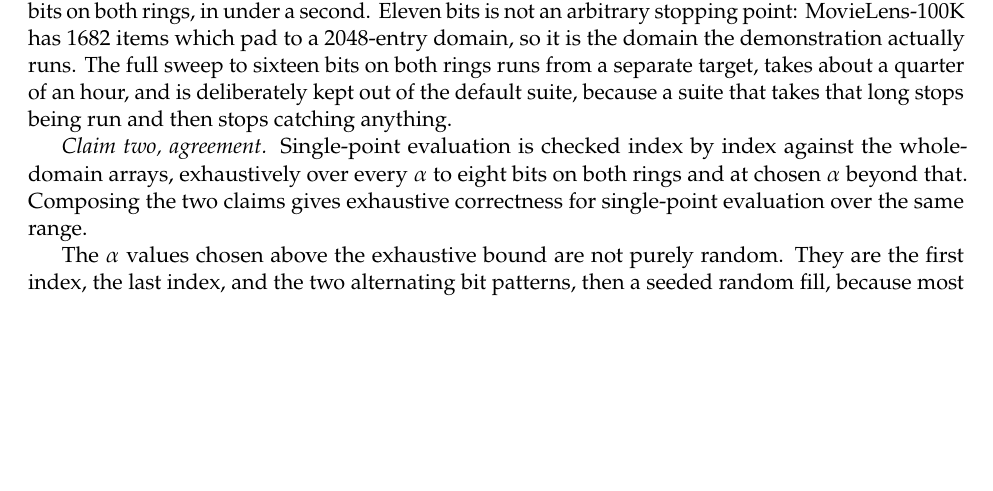
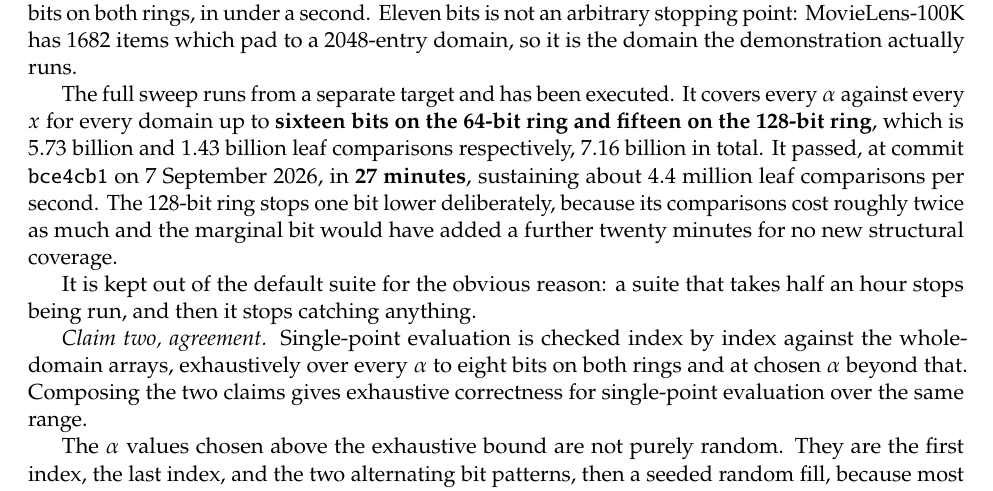
Before and after one commit to mainak9093/privacy-preserving-recommendation, a LaTeX paper (report/midterm_technical.tex, which reads report/sections/tech_dpf.tex): part of page 6 of 9, cut so that both start at the same text, the shorter picture padded with empty space. Compiled offline with pdfLaTeX.

Commit message:
Record the full exhaustive sweep, and correct two figures it disproved
`make test-exhaustive` was run at bce4cb1 and PASSED: every alpha against
every x, for every domain up to 16 bits on the 64-bit ring (5.73e9 leaf
comparisons) and 15 bits on the 128-bit ring (1.43e9), 7.16e9 in total, in
27.0 minutes at about 4.4 million comparisons per second.

Two statements in the report were wrong and are corrected against the
measurement rather than left as estimates:

  - It said the sweep takes "about a quarter of an hour". It takes 27 minutes.
    My pre-run estimate was low by 80%.
  - It said "sixteen bits on both rings". The 128-bit ring stops at fifteen.
    That is deliberate, since its comparisons cost roughly twice as much and
    the extra bit adds about twenty minutes for no new structural coverage,
    but the report claimed coverage that had not been run.

The result is recorded in MEMORY.md section 7 with the SHA, the date and an
instruction to re-run after any change to Gen, Eval, EvalFull or Traverse,
plus a note to budget thirty minutes rather than fifteen.

```diff
--- a/report/sections/tech_dpf.tex
+++ b/report/sections/tech_dpf.tex
@@ -155,10 +155,20 @@ $\EvalFull(k_0)[x] - \EvalFull(k_1)[x]$ equals $\beta$ at $x = \alpha$ and zero
 elsewhere. The default test target establishes this for every domain up to
 eleven bits on both rings, in under a second. Eleven bits is not an arbitrary
 stopping point: MovieLens-100K has 1682 items which pad to a 2048-entry domain,
-so it is the domain the demonstration actually runs. The full sweep to sixteen
-bits on both rings runs from a separate target, takes about a quarter of an
-hour, and is deliberately kept out of the default suite, because a suite that
-takes that long stops being run and then stops catching anything.
+so it is the domain the demonstration actually runs.
+
+The full sweep runs from a separate target and has been executed. It covers
+every $\alpha$ against every $x$ for every domain up to \textbf{sixteen bits on
+the 64-bit ring and fifteen on the 128-bit ring}, which is $5.73$ billion and
+$1.43$ billion leaf comparisons respectively, $7.16$ billion in total. It
+passed, at commit \texttt{bce4cb1} on 7 September 2026, in \textbf{27 minutes},
+sustaining about $4.4$ million leaf comparisons per second. The 128-bit ring
+stops one bit lower deliberately, because its comparisons cost roughly twice as
+much and the marginal bit would have added a further twenty minutes for no new
+structural coverage.
+
+It is kept out of the default suite for the obvious reason: a suite that takes
+half an hour stops being run, and then it stops catching anything.
 
 \emph{Claim two, agreement.} Single-point evaluation is checked index by index
 against the whole-domain arrays, exhaustively over every $\alpha$ to eight bits
```
Also changed, not shown: docs/contributions.md (+1 -0 lines), report/midterm_technical.pdf.
